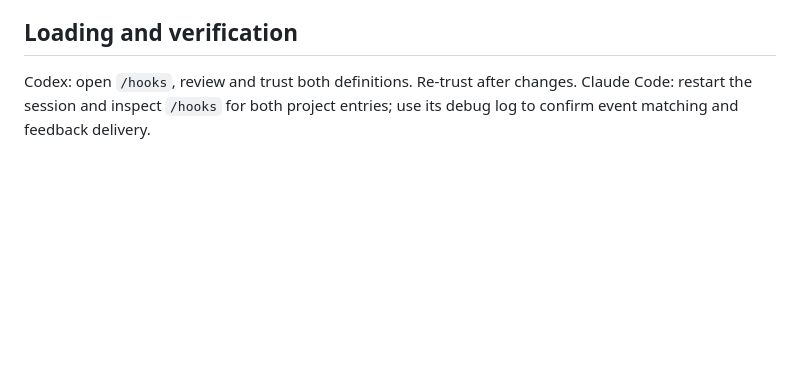
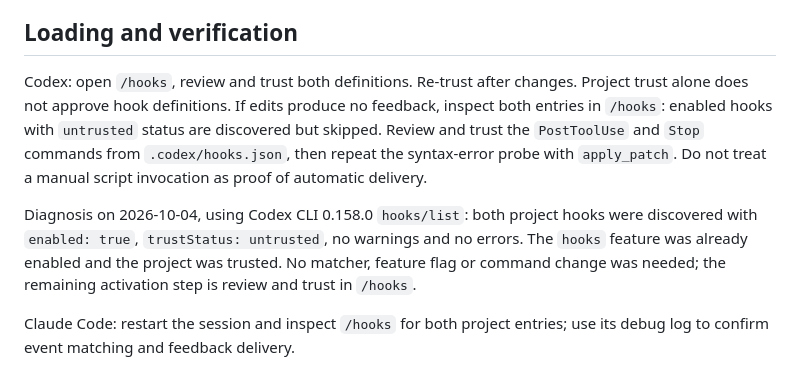
Before and after one commit to KrzysztofDziankowski/family-notes, a Markdown page: scripts/hooks/README.md, the part around the change. Rendered like a GitHub page; blank space fills up the shorter version.

Commit message:
Document Codex hook trust diagnosis

```diff
--- a/scripts/hooks/README.md
+++ b/scripts/hooks/README.md
@@ -53,6 +53,19 @@ remaining failures must be reported by the agent. The runner also guards
 ## Loading and verification
 
 Codex: open `/hooks`, review and trust both definitions. Re-trust after changes.
+Project trust alone does not approve hook definitions. If edits produce no
+feedback, inspect both entries in `/hooks`: enabled hooks with `untrusted`
+status are discovered but skipped. Review and trust the `PostToolUse` and
+`Stop` commands from `.codex/hooks.json`, then repeat the syntax-error probe
+with `apply_patch`. Do not treat a manual script invocation as proof of
+automatic delivery.
+
+Diagnosis on 2026-10-04, using Codex CLI 0.158.0 `hooks/list`: both project
+hooks were discovered with `enabled: true`, `trustStatus: untrusted`, no
+warnings and no errors. The `hooks` feature was already enabled and the
+project was trusted. No matcher, feature flag or command change was needed;
+the remaining activation step is review and trust in `/hooks`.
+
 Claude Code: restart the session and inspect `/hooks` for both project entries;
 use its debug log to confirm event matching and feedback delivery.
 
```
